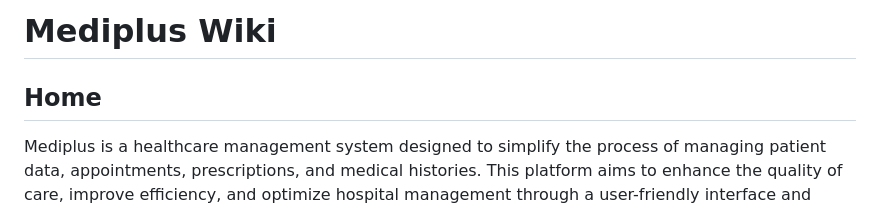
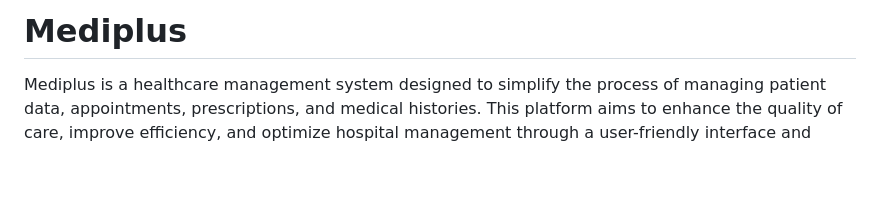
Before and after one commit to Mmabiaa/mediplus, a Markdown page: README.md, the part around the change. Drawn GitHub-style; blank space fills up the shorter version.

```diff
--- a/README.md
+++ b/README.md
@@ -1,6 +1,5 @@
-# Mediplus Wiki
+# Mediplus
 
-## Home
 Mediplus is a healthcare management system designed to simplify the process of managing patient data, appointments, prescriptions, and medical histories. This platform aims to enhance the quality of care, improve efficiency, and optimize hospital management through a user-friendly interface and powerful features.
 
 ## Table of Contents
```
